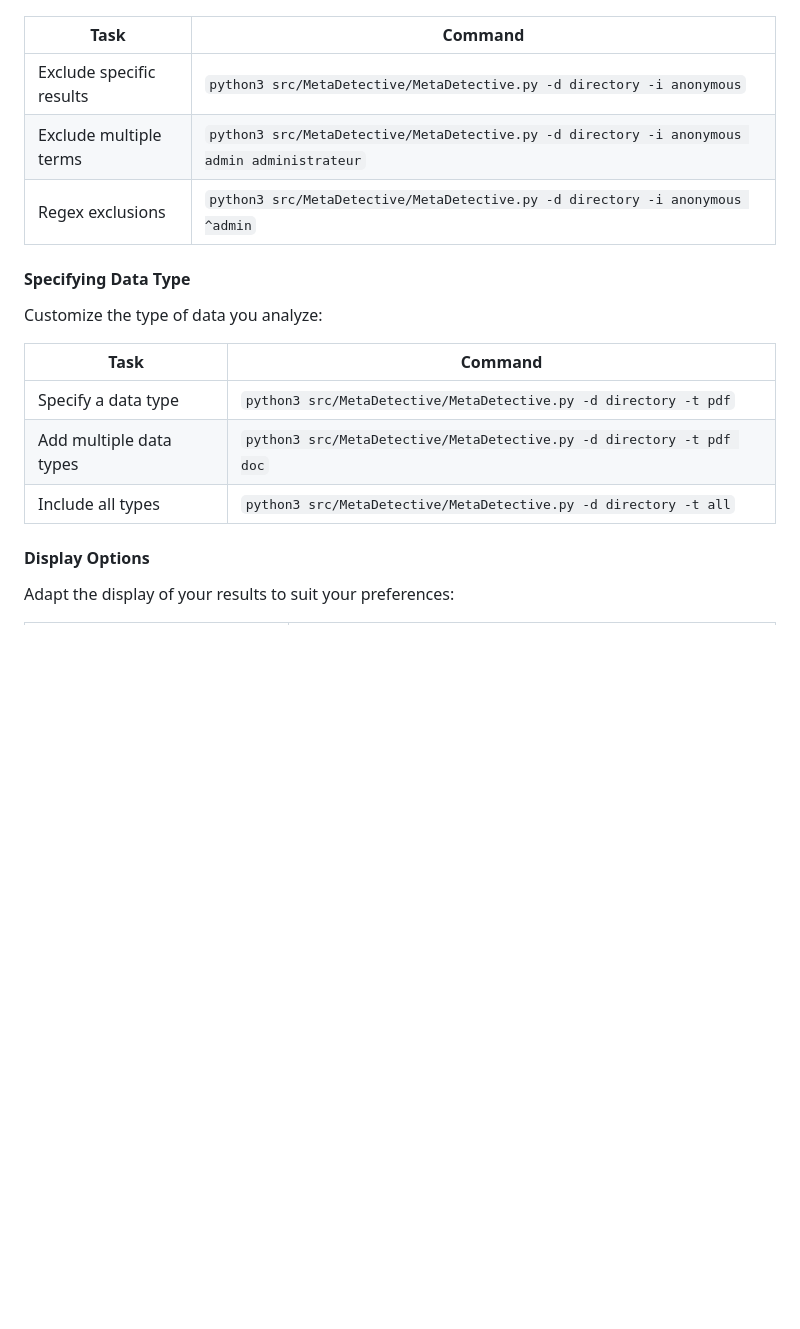
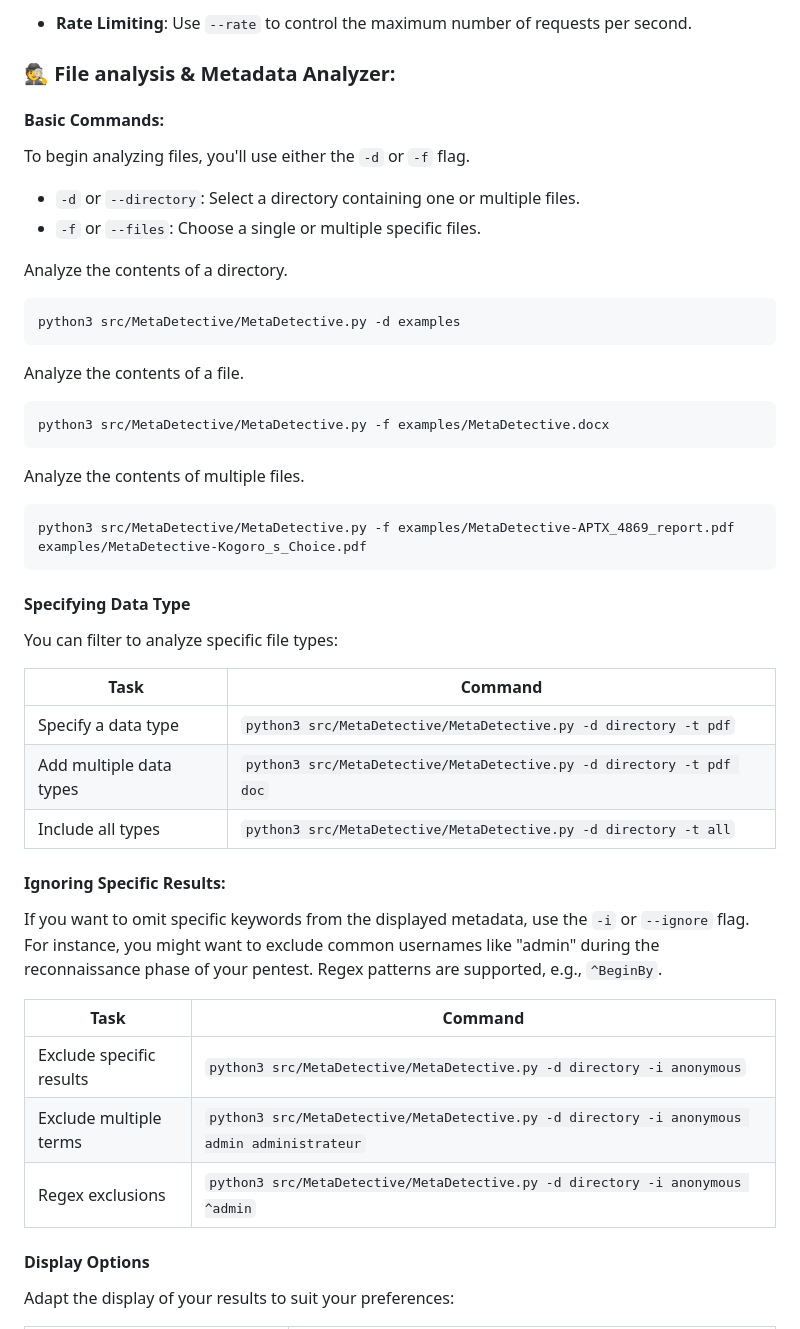
Before and after one commit to franckferman/MetaDetective, a Markdown page: README.md, the part around the change printed below. GitHub-like rendering; blank space fills up the shorter version.

````diff
--- a/README.md
+++ b/README.md
@@ -161,19 +203,49 @@ To focus on pertinent results, filter out the noise:
+- **Rate Limiting**:
+Use `--rate` to control the maximum number of requests per second.
+
+### 🕵️ File analysis & Metadata Analyzer:
+
+#### **Basic Commands**:
+
+To begin analyzing files, you'll use either the `-d` or `-f` flag.
+
+- `-d` or `--directory`: Select a directory containing one or multiple files.
+- `-f` or `--files`: Choose a single or multiple specific files.
+
+Analyze the contents of a directory.
+```bash
+python3 src/MetaDetective/MetaDetective.py -d examples
+```
+
+Analyze the contents of a file.
+```bash
+python3 src/MetaDetective/MetaDetective.py -f examples/MetaDetective.docx
+```
+
+Analyze the contents of multiple files.
+```bash
+python3 src/MetaDetective/MetaDetective.py -f examples/MetaDetective-APTX_4869_report.pdf examples/MetaDetective-Kogoro_s_Choice.pdf
+```
+
+#### **Specifying Data Type**
+
+You can filter to analyze specific file types:
+
+| Task | Command |
+| --- | --- |
+| Specify a data type | `python3 src/MetaDetective/MetaDetective.py -d directory -t pdf` |
+| Add multiple data types | `python3 src/MetaDetective/MetaDetective.py -d directory -t pdf doc` |
+| Include all types | `python3 src/MetaDetective/MetaDetective.py -d directory -t all` |
+
+#### **Ignoring Specific Results**:
+
+If you want to omit specific keywords from the displayed metadata, use the `-i` or `--ignore` flag. For instance, you might want to exclude common usernames like "admin" during the reconnaissance phase of your pentest. Regex patterns are supported, e.g., `^BeginBy`.
 
 | Task | Command |
 | --- | --- |
 | Exclude specific results | `python3 src/MetaDetective/MetaDetective.py -d directory -i anonymous` |
 | Exclude multiple terms | `python3 src/MetaDetective/MetaDetective.py -d directory -i anonymous admin administrateur` |
 | Regex exclusions | `python3 src/MetaDetective/MetaDetective.py -d directory -i anonymous ^admin` |
-
-#### **Specifying Data Type**
-
-Customize the type of data you analyze:
-
-| Task | Command |
-| --- | --- |
-| Specify a data type | `python3 src/MetaDetective/MetaDetective.py -d directory -t pdf` |
-| Add multiple data types | `python3 src/MetaDetective/MetaDetective.py -d directory -t pdf doc` |
-| Include all types | `python3 src/MetaDetective/MetaDetective.py -d directory -t all` |
 
 #### **Display Options**
 
````
Also changed, not shown: other parts of README.md (+97 -43 lines).
